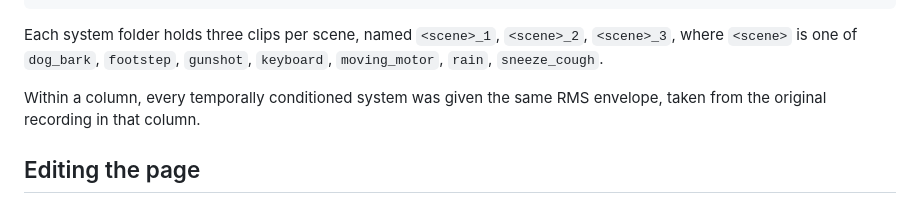
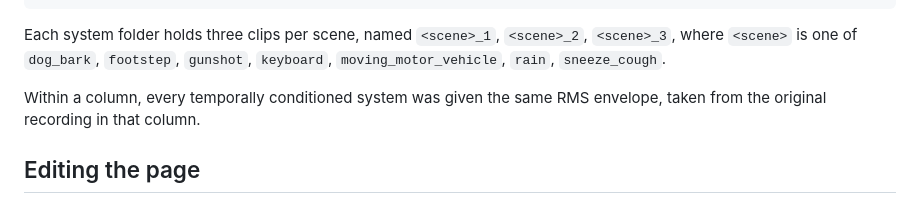
Before and after one commit to jjj33325/sbcfm-demo, a Markdown page: README.md, the part around the change. Rendered like a GitHub page.

````diff
--- a/README.md
+++ b/README.md
@@ -74,7 +74,7 @@ audio/                      4 s, 22.05 kHz, decoded with the official DCASE HiFi
 ```
 
 Each system folder holds three clips per scene, named `<scene>_1`, `<scene>_2`, `<scene>_3`, where
-`<scene>` is one of `dog_bark`, `footstep`, `gunshot`, `keyboard`, `moving_motor`, `rain`,
+`<scene>` is one of `dog_bark`, `footstep`, `gunshot`, `keyboard`, `moving_motor_vehicle`, `rain`,
 `sneeze_cough`.
 
 Within a column, every temporally conditioned system was given the same RMS envelope, taken from
````
